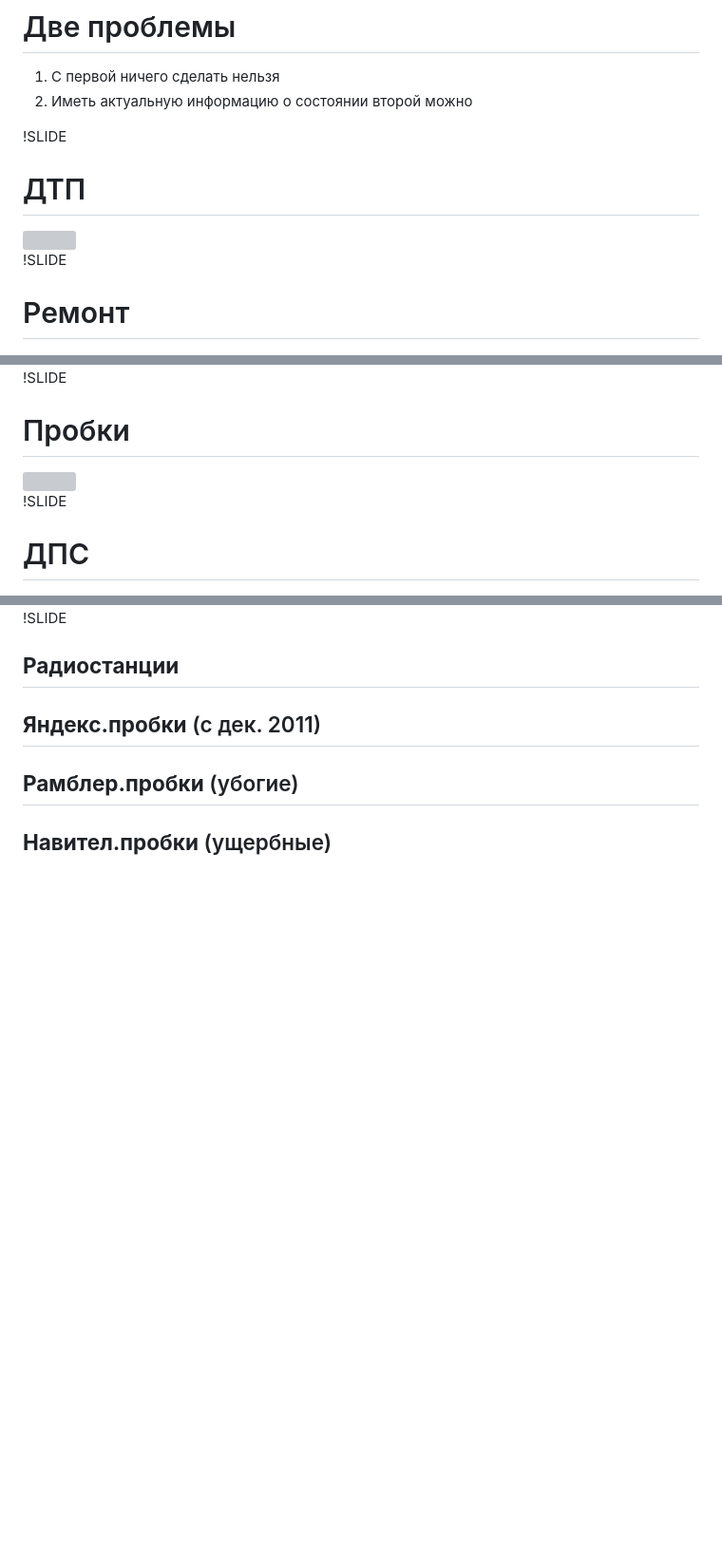
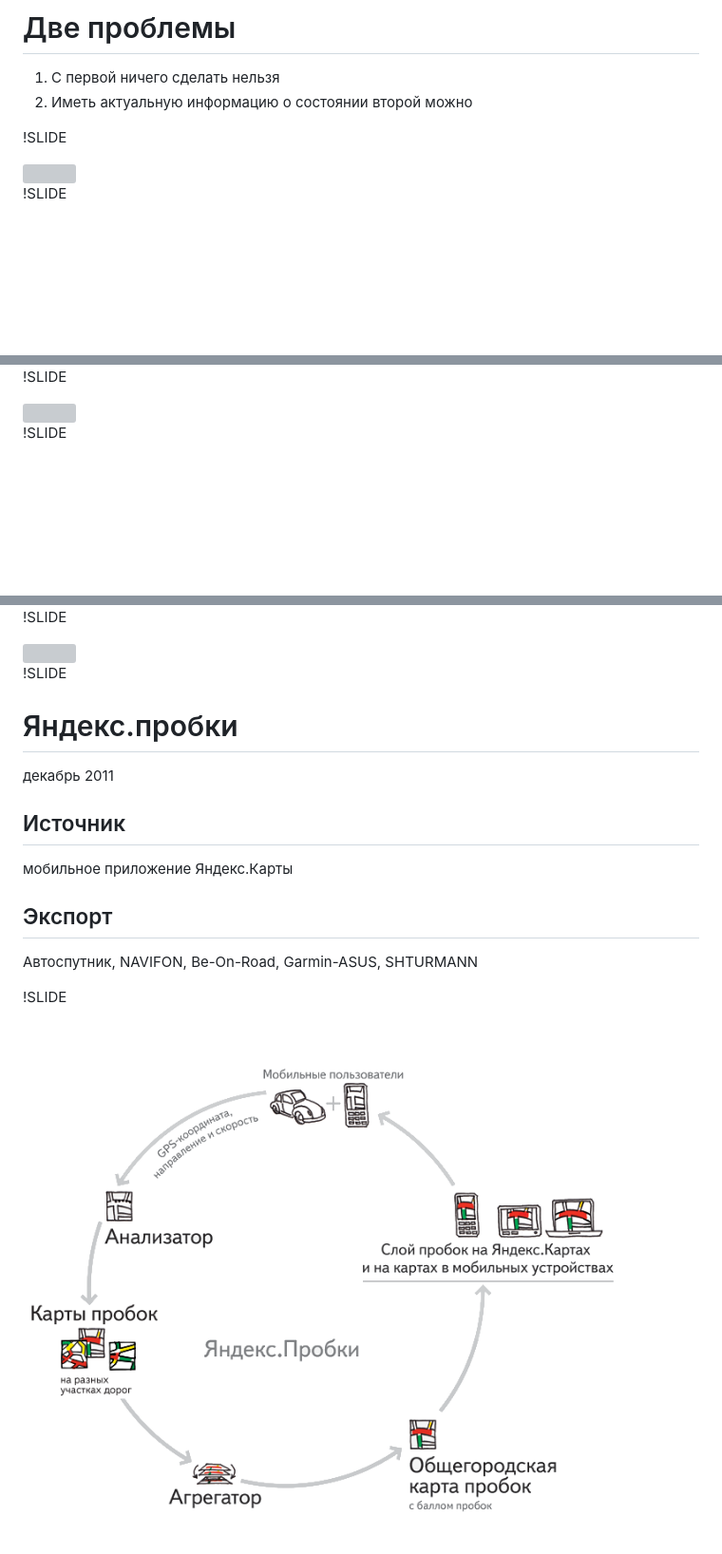
Before and after one commit to Andrew8xx8/dorojnie-docladatory, a Markdown page: index.md, 3 parts joined by grey strips. Shown: that part at 95% size. Rendered like a GitHub page; pictures changed too: images/ya_scheme.png (added); blank space fills up the shorter version; grey boxes are pictures that could not be loaded.

```diff
--- a/index.md
+++ b/index.md
@@ -15,27 +15,34 @@
 
 !SLIDE
 
-# ДТП
 <img src="images/vez.jpg" alt="" width="800">
 
 !SLIDE
 
-# Ремонт
 <img src="images/ravshan.jpg" alt="" width="800">
 
 !SLIDE
 
-# Пробки
 <img src="images/slide_2.jpg" alt="" width="800">
 
 !SLIDE
 
-# ДПС
 <img src="images/slide_4.jpg" alt="" width="800">
 
 !SLIDE
 
-## **Радиостанции**
-## **Яндекс.пробки** (с дек. 2011)
-## **Рамблер.пробки** (убогие)
-## **Навител.пробки** (ущербные)
+<img src="images/slide_5.jpg" alt="" width="800">
+
+!SLIDE
+
+# Яндекс.пробки
+декабрь 2011
+## Источник
+мобильное приложение Яндекс.Карты
+## Экспорт
+Автоспутник, NAVIFON, Be-On-Road, Garmin-ASUS, SHTURMANN
+
+!SLIDE
+
+<img src="images/ya_scheme.png" alt="" width="800">
+
```
Also changed, not shown: other parts of index.md (+55 -0 lines), 1 other file.
